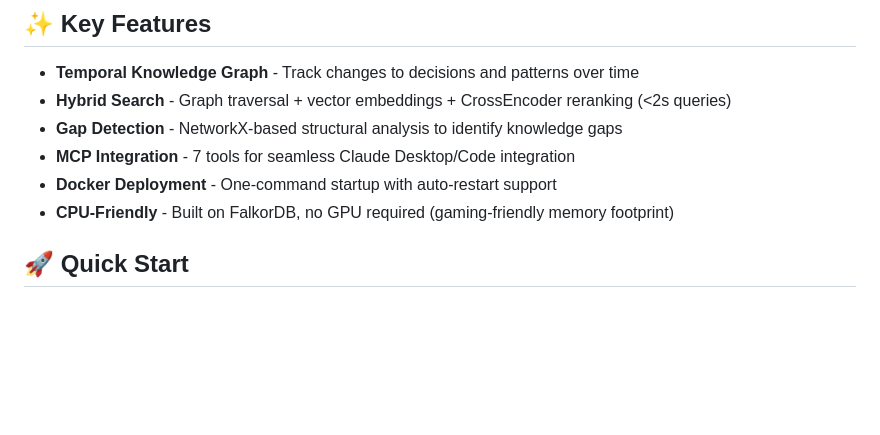
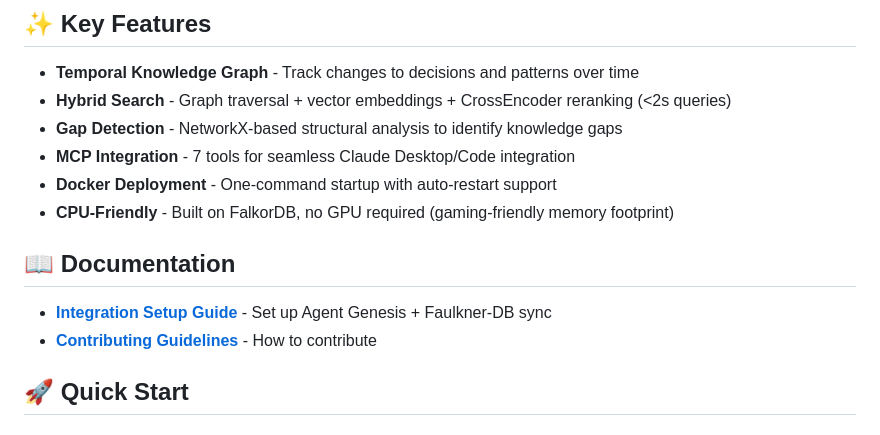
Before and after one commit to Platano78/faulkner-db, a Markdown page: README.md, the part around the change. Rendered like a GitHub page; blank space fills up the shorter version.

Commit message:
docs: add integration guide link to README
🤖 Generated with [Claude Code](https://claude.com/claude-code)

Co-Authored-By: Claude <noreply@anthropic.com>

```diff
--- a/README.md
+++ b/README.md
@@ -25,6 +25,11 @@
 - **MCP Integration** - 7 tools for seamless Claude Desktop/Code integration
 - **Docker Deployment** - One-command startup with auto-restart support
 - **CPU-Friendly** - Built on FalkorDB, no GPU required (gaming-friendly memory footprint)
+
+## 📖 Documentation
+
+- **[Integration Setup Guide](docs/INTEGRATION-SETUP.md)** - Set up Agent Genesis + Faulkner-DB sync
+- **[Contributing Guidelines](CONTRIBUTING.md)** - How to contribute
 
 ## 🚀 Quick Start
 
```
